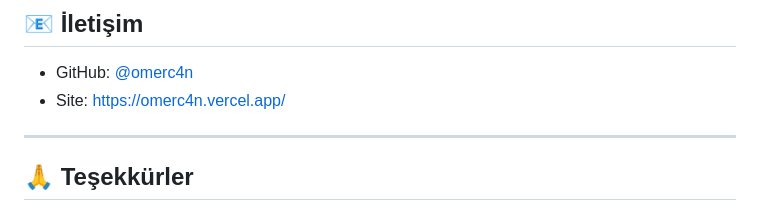
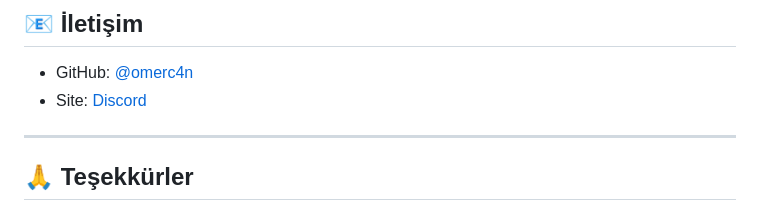
Before and after one commit to omerc4n/whisper-hava-durumu, a Markdown page: README.md, the part around the change. Rendered like a GitHub page.

```diff
--- a/README.md
+++ b/README.md
@@ -136,7 +136,7 @@ Bu proje MIT Lisansı altında lisanslanmıştır. Ayrıntılar için [LICENSE](
 ## 📧 İletişim
 
 - GitHub: [@omerc4n](https://github.com/omerc4n)
-- Site: [https://omerc4n.vercel.app/](https://omerc4n.vercel.app/)
+- Site: [Discord](https://discord.com/users/787270008324882433)
 
 ---
 
```
